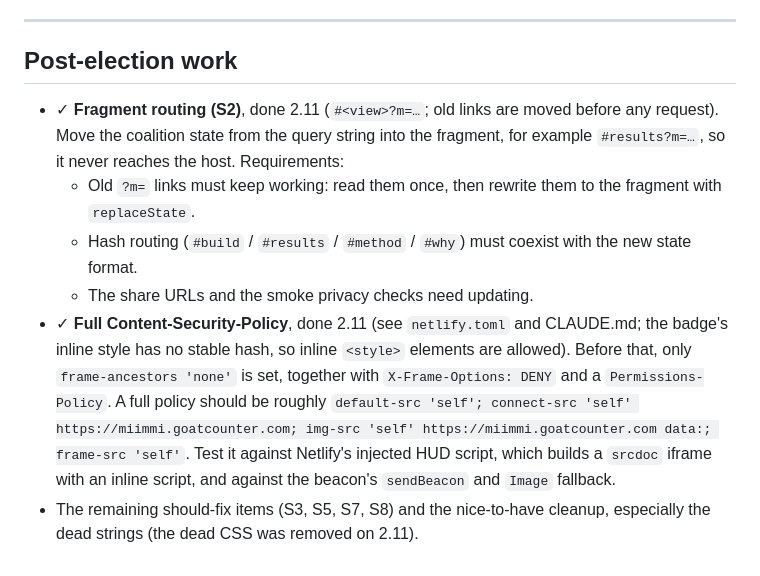
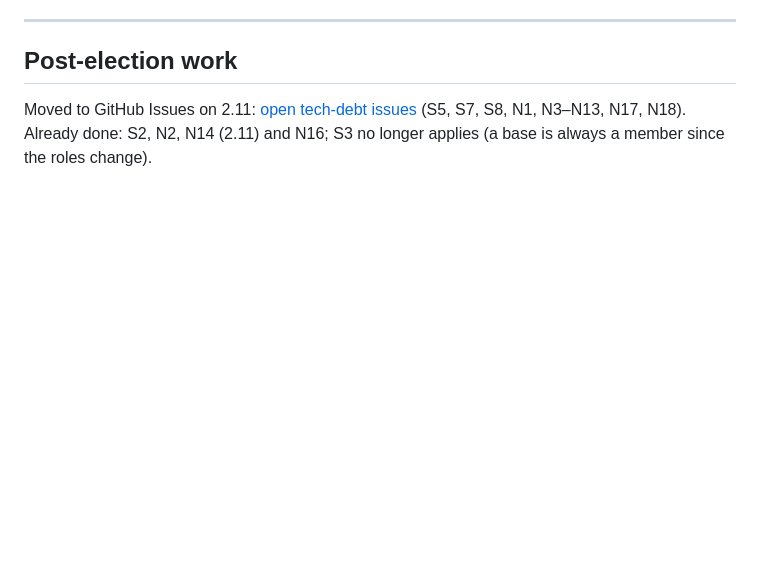
Before and after one commit to Lioo7/mi-im-mi, a Markdown page: docs/review-2026-10-26.md, the part around the change. Drawn GitHub-style; blank space fills up the shorter version.

Commit message:
docs: move the backlog to GitHub Issues
Co-Authored-By: Claude Opus 5.5 <noreply@anthropic.com>

```diff
--- a/docs/review-2026-10-26.md
+++ b/docs/review-2026-10-26.md
@@ -153,9 +153,4 @@ Exposure is low: two parties, one modal, one methodology paragraph.
 ---
 
 ## Post-election work
-- ✓ **Fragment routing (S2)**, done 2.11 (`#<view>?m=…`; old links are moved before any request). Move the coalition state from the query string into the fragment, for example `#results?m=…`, so it never reaches the host. Requirements:
-  - Old `?m=` links must keep working: read them once, then rewrite them to the fragment with `replaceState`.
-  - Hash routing (`#build` / `#results` / `#method` / `#why`) must coexist with the new state format.
-  - The share URLs and the smoke privacy checks need updating.
-- ✓ **Full Content-Security-Policy**, done 2.11 (see `netlify.toml` and CLAUDE.md; the badge's inline style has no stable hash, so inline `<style>` elements are allowed). Before that, only `frame-ancestors 'none'` is set, together with `X-Frame-Options: DENY` and a `Permissions-Policy`. A full policy should be roughly `default-src 'self'; connect-src 'self' https://miimmi.goatcounter.com; img-src 'self' https://miimmi.goatcounter.com data:; frame-src 'self'`. Test it against Netlify's injected HUD script, which builds a `srcdoc` iframe with an inline script, and against the beacon's `sendBeacon` and `Image` fallback.
-- The remaining should-fix items (S3, S5, S7, S8) and the nice-to-have cleanup, especially the dead strings (the dead CSS was removed on 2.11).
+Moved to GitHub Issues on 2.11: [open tech-debt issues](https://github.com/Lioo7/mi-im-mi/issues?q=is%3Aissue%20is%3Aopen%20label%3Atech-debt) (S5, S7, S8, N1, N3–N13, N17, N18). Already done: S2, N2, N14 (2.11) and N16; S3 no longer applies (a base is always a member since the roles change).
```
Also changed, not shown: CLAUDE.md (+3 -1 lines).
